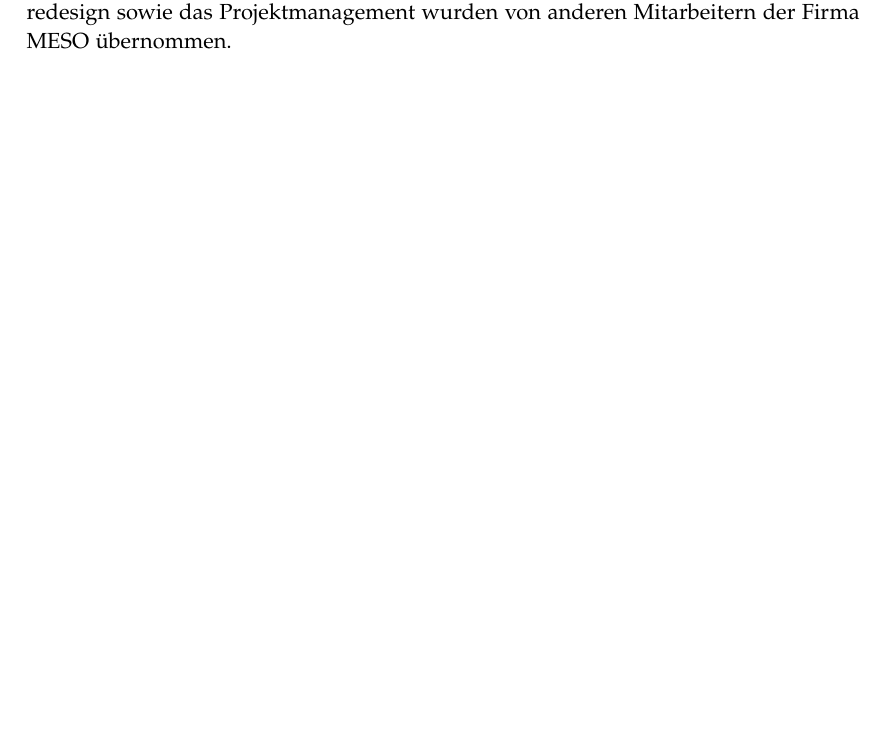
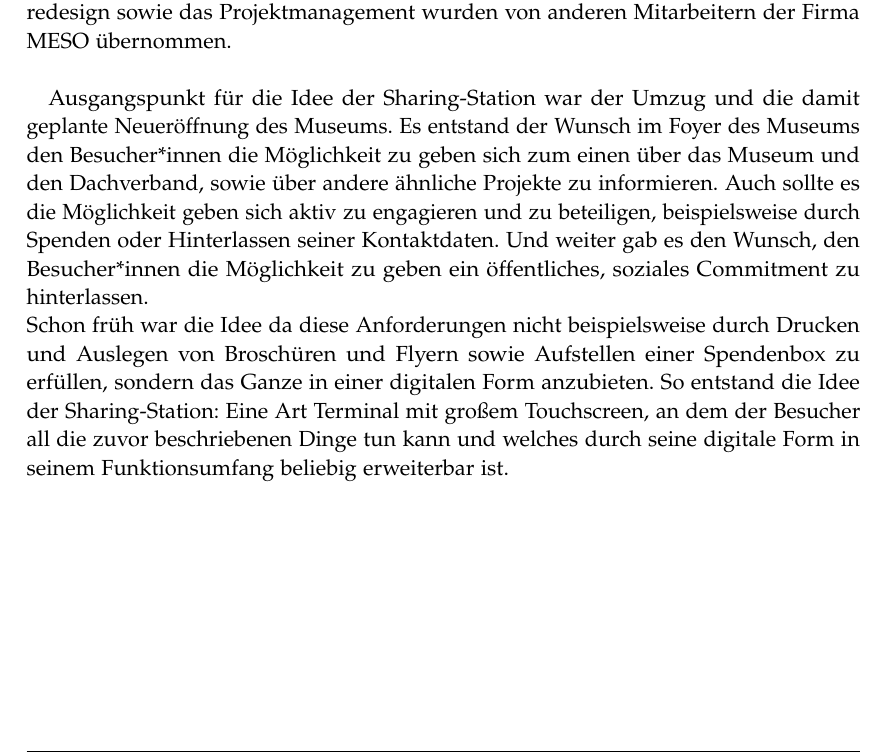
Before and after one commit to marcusand/thesis, a LaTeX thesis (main.tex, which reads chapters/einleitung/sharing-station.tex): part of page 6 of 18, cut so that both start at the same text, the shorter picture padded with empty space. Compiled offline with pdfLaTeX.

Commit message:
update sharing-station

```diff
--- a/chapters/einleitung/sharing-station.tex
+++ b/chapters/einleitung/sharing-station.tex
@@ -11,4 +11,16 @@ wird sich diese Arbeit mit der Softwareentwicklung des Produkts beschäftigen. I
 auf die Hardwareanbindung eingegangen, jedoch liegt auch hier der Fokus auf der Softwarekommunikation.\\
 Zu erwähnen sei auch, dass der Autor sich in der Entwicklung des Produkts hauptsächlich um die Softwareentwicklung
 gekümmert hat. Produkt-, Screen- und Hardwaredesign sowie das Projektmanagement wurden von anderen Mitarbeitern
-der Firma \meso{} übernommen.
+der Firma \meso{} übernommen.\\
+
+Ausgangspunkt für die Idee der \shst{} war der Umzug und die damit geplante Neueröffnung des Museums.
+Es entstand der Wunsch im Foyer des Museums den Besucher*innen die Möglichkeit zu geben sich zum einen
+über das Museum und den Dachverband, sowie über andere ähnliche Projekte zu informieren. Auch sollte
+es die Möglichkeit geben sich aktiv zu engagieren und zu beteiligen, beispielsweise durch Spenden oder
+Hinterlassen seiner Kontaktdaten. Und weiter gab es den Wunsch, den Besucher*innen die Möglichkeit zu geben ein
+öffentliches, soziales Commitment zu hinterlassen.\\
+Schon früh war die Idee da diese Anforderungen nicht beispielsweise durch Drucken und Auslegen von
+Broschüren und Flyern sowie Aufstellen einer Spendenbox zu erfüllen, sondern das Ganze in einer digitalen
+Form anzubieten. So entstand die Idee der \shst{}: Eine Art Terminal mit großem Touchscreen, an dem der Besucher
+all die zuvor beschriebenen Dinge tun kann und welches durch seine digitale Form in seinem Funktionsumfang
+beliebig erweiterbar ist.
```
